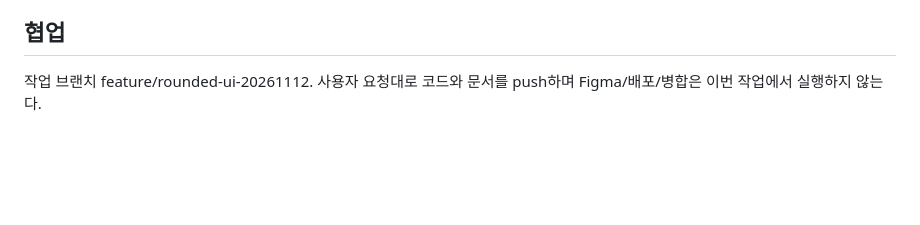
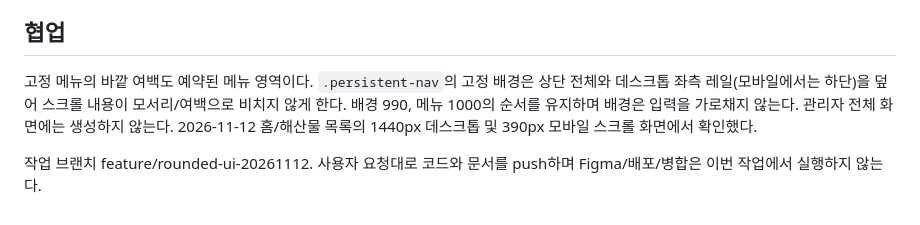
Before and after one commit to sojungatw-dotcom/ieatbusan, a Markdown page: docs/rounded-ui.md, the part around the change. Drawn GitHub-style; blank space fills up the shorter version.

```diff
--- a/docs/rounded-ui.md
+++ b/docs/rounded-ui.md
@@ -33,4 +33,6 @@
 - 캡처와 DOM 검사 기록: docs/verification/rounded-ui/. 초기 layout-audit.json의 2개 검색 넘침은 language-audit.json의 후속 검사에서 해결 확인.
 
 ## 협업
+고정 메뉴의 바깥 여백도 예약된 메뉴 영역이다. `.persistent-nav`의 고정 배경은 상단 전체와 데스크톱 좌측 레일(모바일에서는 하단)을 덮어 스크롤 내용이 모서리/여백으로 비치지 않게 한다. 배경 990, 메뉴 1000의 순서를 유지하며 배경은 입력을 가로채지 않는다. 관리자 전체 화면에는 생성하지 않는다. 2026-11-12 홈/해산물 목록의 1440px 데스크톱 및 390px 모바일 스크롤 화면에서 확인했다.
+
 작업 브랜치 feature/rounded-ui-20261112. 사용자 요청대로 코드와 문서를 push하며 Figma/배포/병합은 이번 작업에서 실행하지 않는다.
```
Also changed, not shown: handoff.md (+3 -1 lines), docs/verification/rounded-ui/nav-backdrop-desktop.png (added), docs/verification/rounded-ui/nav-backdrop-home.png (added), docs/verification/rounded-ui/nav-backdrop-mobile.png (added), 2 other files.
